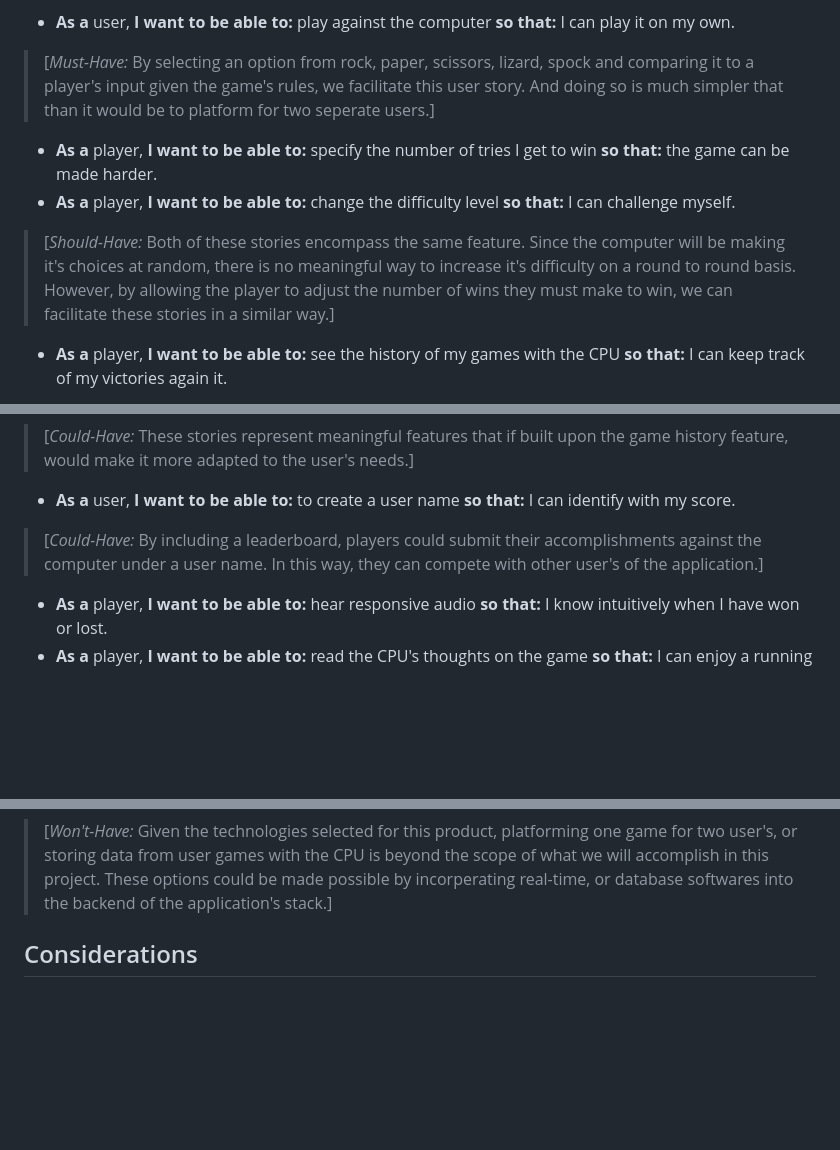
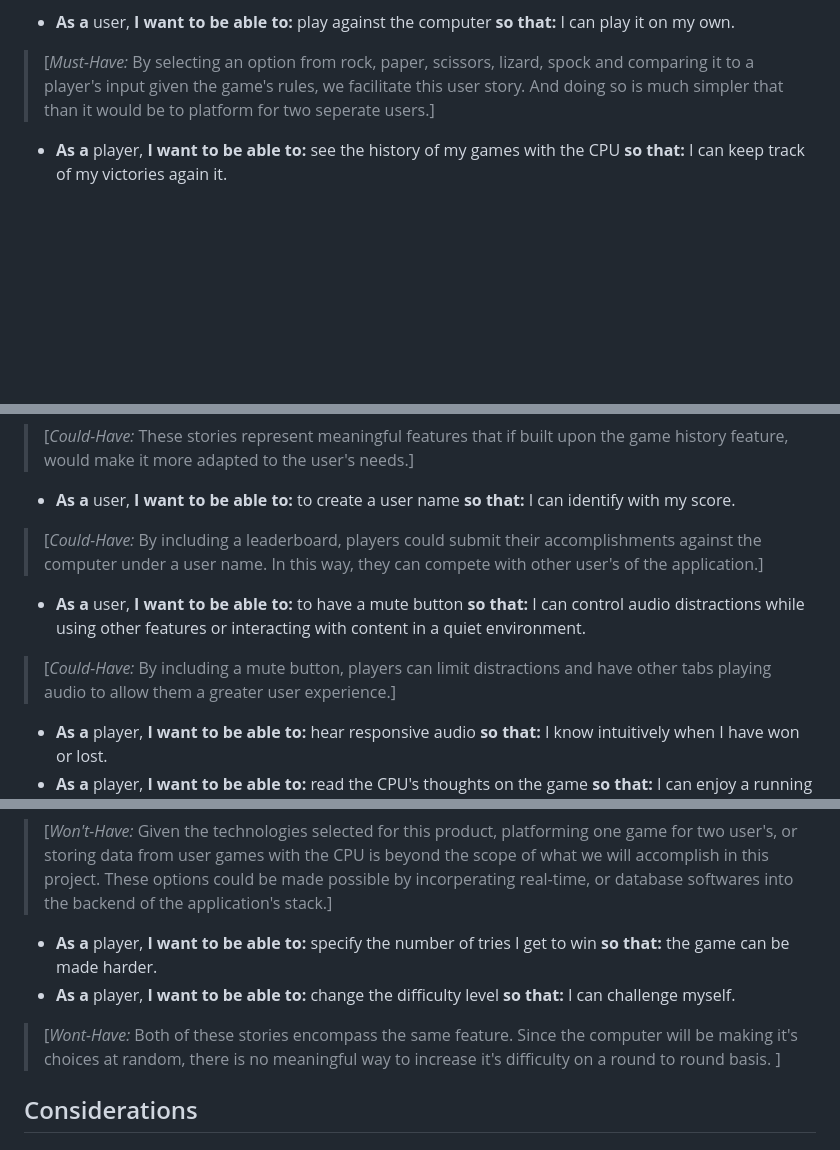
Before and after one commit to surfdemon/CI-RPSLS, a Markdown page: README.md, 3 parts joined by grey strips. Drawn GitHub-style; blank space fills up the shorter version.

Commit message:
add mute button user story and moved difficulties to wont-have

```diff
--- a/README.md
+++ b/README.md
@@ -25,10 +25,6 @@ Features in this project have been prioretized using MoSCoW.
 - **As a** user, **I want to be able to:** play against the computer **so that:** I can play it on my own.
 >[*Must-Have:* By selecting an option from rock, paper, scissors, lizard, spock and comparing it to a player's input given the game's rules, we facilitate this user story. And doing so is much simpler that than it would be to platform for two seperate users.]
 
-- **As a** player, **I want to be able to:** specify the number of tries I get to win **so that:** the game can be made harder.
-- **As a** player, **I want to be able to:** change the difficulty level **so that:** I can challenge myself.
->[*Should-Have:* Both of these stories encompass the same feature. Since the computer will be making it's choices at random, there is no meaningful way to increase it's difficulty on a round to round basis. However, by allowing the player to adjust the number of wins they must make to win, we can facilitate these stories in a similar way.]
-
 - **As a** player, **I want to be able to:** see the history of my games with the CPU **so that:** I can keep track of my victories again it.
 >[*Should-Have:* In the realm of features which can be added to a basic rock, paper, scissors, lizard, spock game to enhance the experience, logging data of what is already being tracked to the user's local storage is relatively simple, but adds a large amount of value to the experience.]
 
@@ -39,6 +35,9 @@ Features in this project have been prioretized using MoSCoW.
 - **As a** user, **I want to be able to:** to create a user name **so that:** I can identify with my score.
 >[*Could-Have:* By including a leaderboard, players could submit their accomplishments against the computer under a user name. In this way, they can compete with other user's of the application.]
 
+- **As a** user, **I want to be able to:** to have a mute button **so that:** I can control audio distractions while using other features or interacting with content in a quiet environment.
+>[*Could-Have:* By including a mute button, players can limit distractions and have other tabs playing audio to allow them a greater user experience.]
+
 - **As a** player, **I want to be able to:** hear responsive audio **so that:** I know intuitively when I have won or lost.
 - **As a** player, **I want to be able to:** read the CPU's thoughts on the game **so that:** I can enjoy a running commentary.
 >[*Could-Have:* These additions are strictly cosmetic, but enhance the experience. By displaying comments that emmulate an opponent's commentarye about the game, and playing audio at the ends of rounds, victories and defeats feel more impactful.]
@@ -46,6 +45,10 @@ Features in this project have been prioretized using MoSCoW.
 - **As a** player, **I want to be able to:** see my score on a global ranking **so that:** I can compete with others for the top score.
 - **As a** user, **I want to be able to:** play against another human **so that:** I can play against friends and others on the site.
 >[*Won't-Have:* Given the technologies selected for this product, platforming one game for two user's, or storing data from user games with the CPU is beyond the scope of what we will accomplish in this project. These options could be made possible by incorperating real-time, or database softwares into the backend of the application's stack.]
+
+- **As a** player, **I want to be able to:** specify the number of tries I get to win **so that:** the game can be made harder.
+- **As a** player, **I want to be able to:** change the difficulty level **so that:** I can challenge myself.
+>[*Wont-Have:* Both of these stories encompass the same feature. Since the computer will be making it's choices at random, there is no meaningful way to increase it's difficulty on a round to round basis. ]
 
 ## Considerations
 ### Technology
```
